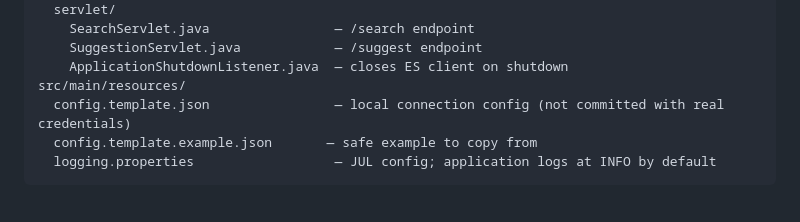
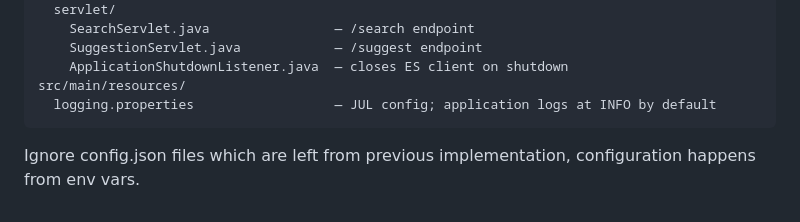
Before and after one commit to uib-ub/blackbox, a Markdown page: CLAUDE.md, the part around the change. GitHub-like rendering.

Commit message:
Update CLAUDE.md to reflect config changes
Remove outdated config files and clarify configuration method.

````diff
--- a/CLAUDE.md
+++ b/CLAUDE.md
@@ -153,7 +153,7 @@ src/main/java/no/uib/marcus/
     SuggestionServlet.java            — /suggest endpoint
     ApplicationShutdownListener.java  — closes ES client on shutdown
 src/main/resources/
-  config.template.json                — local connection config (not committed with real credentials)
-  config.template.example.json       — safe example to copy from
   logging.properties                  — JUL config; application logs at INFO by default
 ```
+
+Ignore config.json files which are left from previous implementation, configuration happens from env vars.
````
